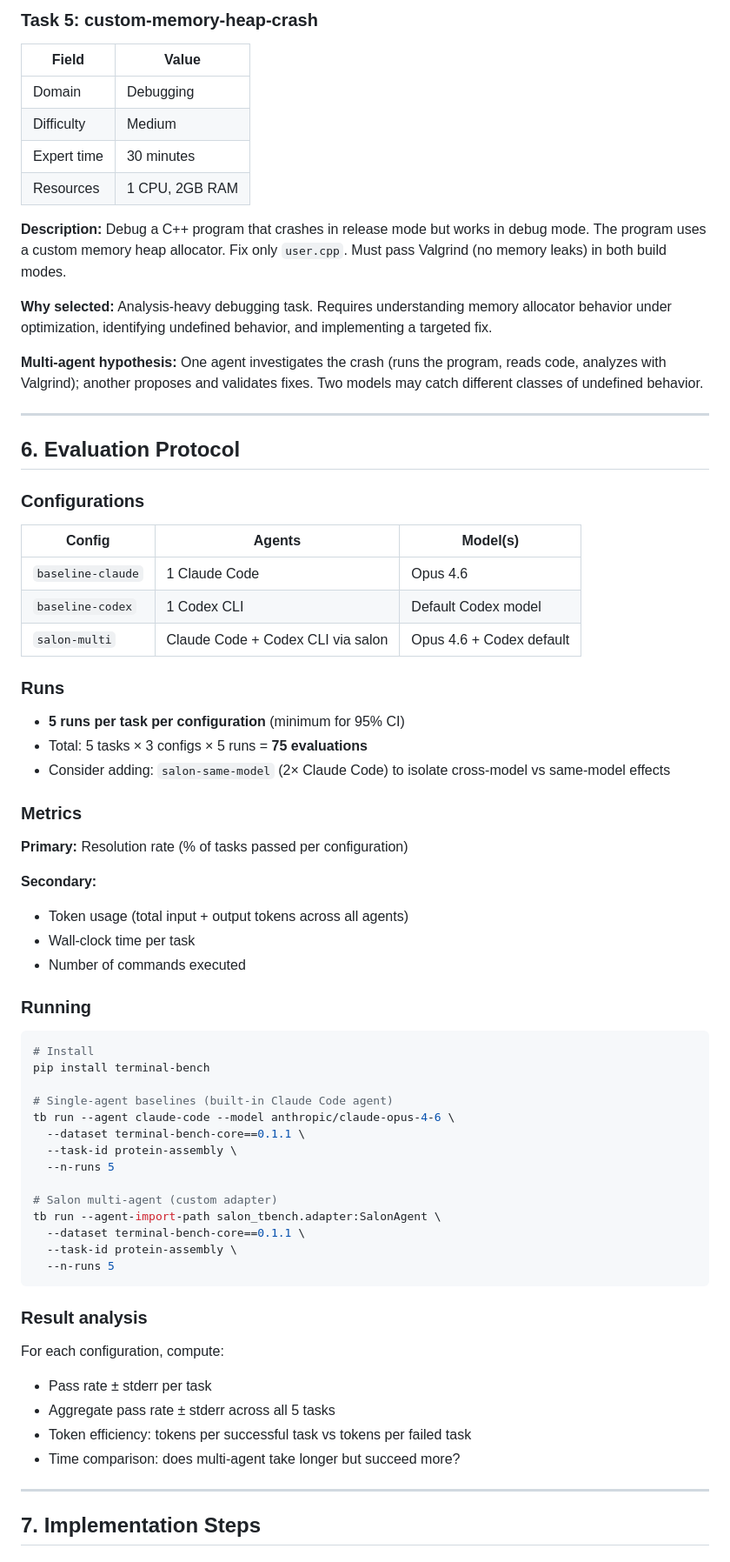
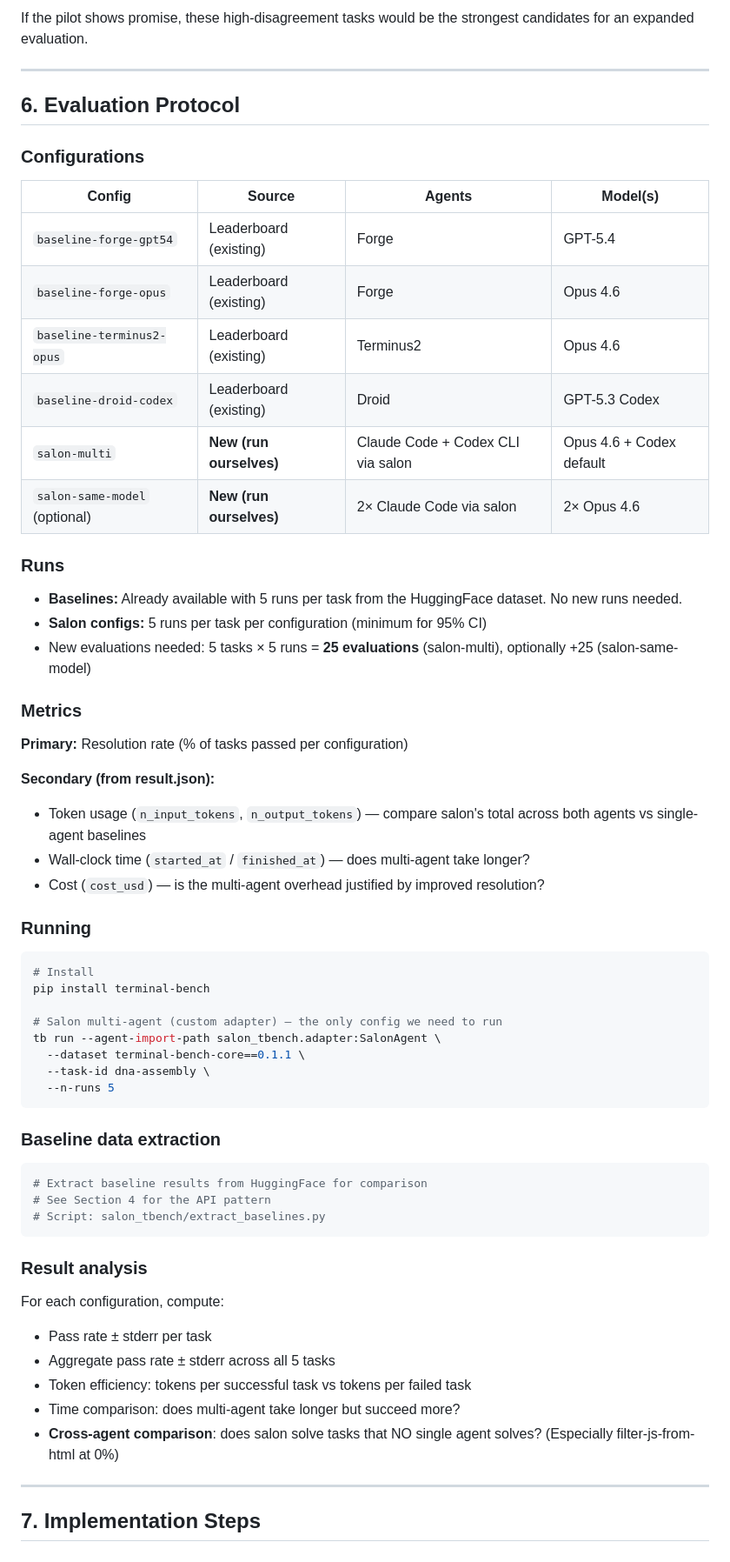
Before and after one commit to ethe/salon, a Markdown page: docs/design/terminal-bench-pilot.md, the part around one of its changes. Shown at 87% size. Rendered like a GitHub page.

````diff
--- a/docs/design/terminal-bench-pilot.md
+++ b/docs/design/terminal-bench-pilot.md
@@ -274,17 +343,4 @@ The single-agent baselines can use `AbstractInstalledAgent` (Claude Code is alre
-### Task 5: custom-memory-heap-crash
-
-| Field | Value |
-|---|---|
-| Domain | Debugging |
-| Difficulty | Medium |
-| Expert time | 30 minutes |
-| Resources | 1 CPU, 2GB RAM |
-
-**Description:** Debug a C++ program that crashes in release mode but works in debug mode. The program uses a custom memory heap allocator. Fix only `user.cpp`. Must pass Valgrind (no memory leaks) in both build modes.
-
-**Why selected:** Analysis-heavy debugging task. Requires understanding memory allocator behavior under optimization, identifying undefined behavior, and implementing a targeted fix.
-
-**Multi-agent hypothesis:** One agent investigates the crash (runs the program, reads code, analyzes with Valgrind); another proposes and validates fixes. Two models may catch different classes of undefined behavior.
+If the pilot shows promise, these high-disagreement tasks would be the strongest candidates for an expanded evaluation.
 
 ---
 
@@ -292,26 +348,29 @@ The single-agent baselines can use `AbstractInstalledAgent` (Claude Code is alre
 
 ### Configurations
 
-| Config | Agents | Model(s) |
-|---|---|---|
-| `baseline-claude` | 1 Claude Code | Opus 4.6 |
-| `baseline-codex` | 1 Codex CLI | Default Codex model |
-| `salon-multi` | Claude Code + Codex CLI via salon | Opus 4.6 + Codex default |
+| Config | Source | Agents | Model(s) |
+|---|---|---|---|
+| `baseline-forge-gpt54` | Leaderboard (existing) | Forge | GPT-5.4 |
+| `baseline-forge-opus` | Leaderboard (existing) | Forge | Opus 4.6 |
+| `baseline-terminus2-opus` | Leaderboard (existing) | Terminus2 | Opus 4.6 |
+| `baseline-droid-codex` | Leaderboard (existing) | Droid | GPT-5.3 Codex |
+| `salon-multi` | **New (run ourselves)** | Claude Code + Codex CLI via salon | Opus 4.6 + Codex default |
+| `salon-same-model` (optional) | **New (run ourselves)** | 2× Claude Code via salon | 2× Opus 4.6 |
 
 ### Runs
 
-- **5 runs per task per configuration** (minimum for 95% CI)
-- Total: 5 tasks × 3 configs × 5 runs = **75 evaluations**
-- Consider adding: `salon-same-model` (2× Claude Code) to isolate cross-model vs same-model effects
+- **Baselines:** Already available with 5 runs per task from the HuggingFace dataset. No new runs needed.
+- **Salon configs:** 5 runs per task per configuration (minimum for 95% CI)
+- New evaluations needed: 5 tasks × 5 runs = **25 evaluations** (salon-multi), optionally +25 (salon-same-model)
 
 ### Metrics
 
 **Primary:** Resolution rate (% of tasks passed per configuration)
 
-**Secondary:**
-- Token usage (total input + output tokens across all agents)
-- Wall-clock time per task
-- Number of commands executed
+**Secondary (from result.json):**
+- Token usage (`n_input_tokens`, `n_output_tokens`) — compare salon's total across both agents vs single-agent baselines
+- Wall-clock time (`started_at` / `finished_at`) — does multi-agent take longer?
+- Cost (`cost_usd`) — is the multi-agent overhead justified by improved resolution?
 
 ### Running
 
@@ -319,17 +378,19 @@ The single-agent baselines can use `AbstractInstalledAgent` (Claude Code is alre
 # Install
 pip install terminal-bench
 
-# Single-agent baselines (built-in Claude Code agent)
-tb run --agent claude-code --model anthropic/claude-opus-4-6 \
-  --dataset terminal-bench-core==0.1.1 \
-  --task-id protein-assembly \
-  --n-runs 5
-
-# Salon multi-agent (custom adapter)
+# Salon multi-agent (custom adapter) — the only config we need to run
 tb run --agent-import-path salon_tbench.adapter:SalonAgent \
   --dataset terminal-bench-core==0.1.1 \
-  --task-id protein-assembly \
+  --task-id dna-assembly \
   --n-runs 5
+```
+
+### Baseline data extraction
+
+```python
+# Extract baseline results from HuggingFace for comparison
+# See Section 4 for the API pattern
+# Script: salon_tbench/extract_baselines.py
 ```
 
 ### Result analysis
@@ -339,6 +400,7 @@ For each configuration, compute:
 - Aggregate pass rate ± stderr across all 5 tasks
 - Token efficiency: tokens per successful task vs tokens per failed task
 - Time comparison: does multi-agent take longer but succeed more?
+- **Cross-agent comparison**: does salon solve tasks that NO single agent solves? (Especially filter-js-from-html at 0%)
 
 ---
 
````
Also changed, not shown: other parts of docs/design/terminal-bench-pilot.md (+139 -65 lines).
